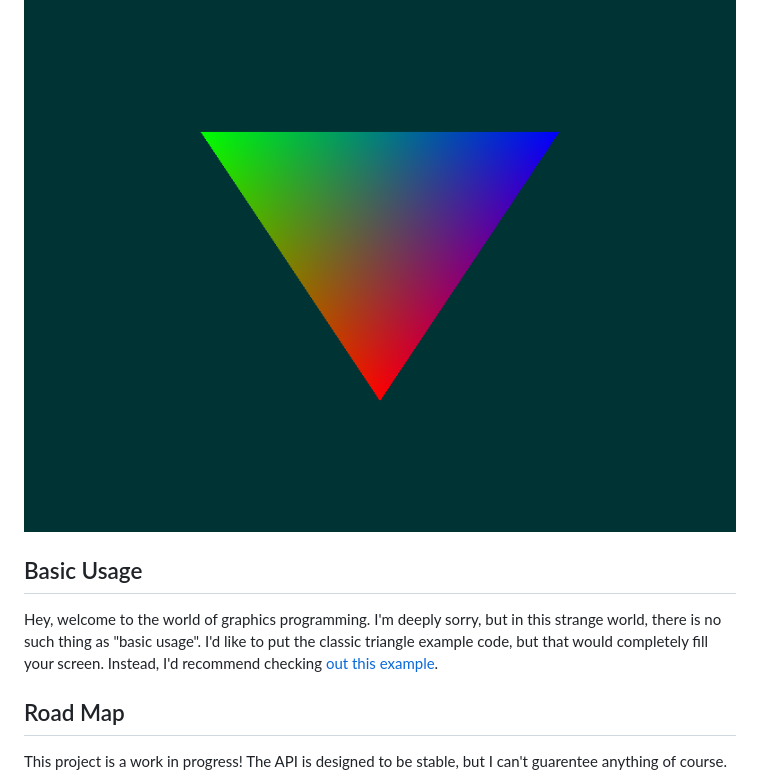
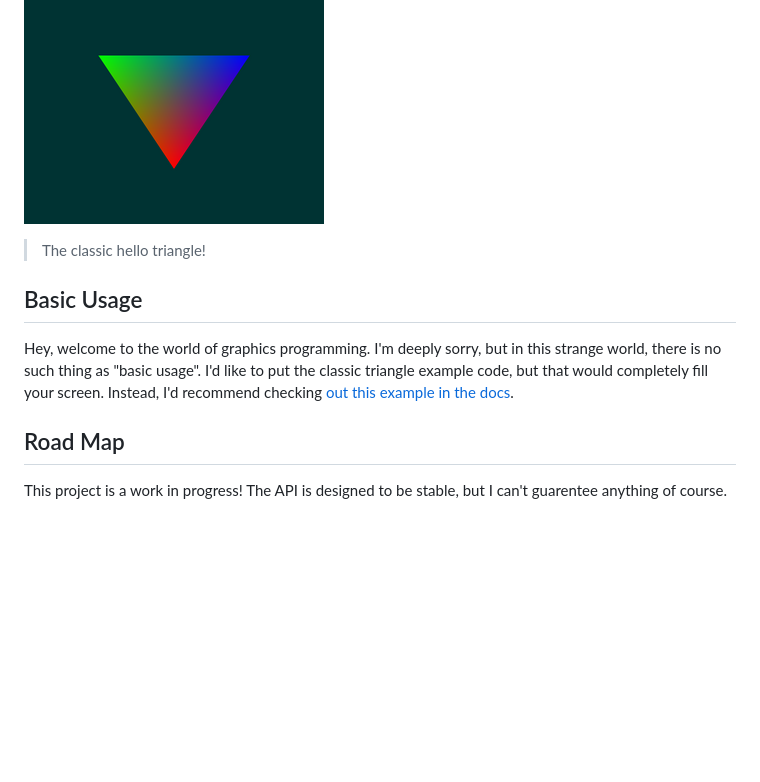
Before and after one commit to davnotdev/mepeyew, a Markdown page: README.md, the part around the change. Drawn GitHub-style; pictures changed too: images/triangle.png; blank space fills up the shorter version.

```diff
--- a/README.md
+++ b/README.md
@@ -11,12 +11,14 @@ trying to give you as much power as possible!
 
 ![An image was meant to go here](./images/triangle.png)
 
+> The classic hello triangle!
+
 ## Basic Usage
 
 Hey, welcome to the world of graphics programming.
 I'm deeply sorry, but in this strange world, there is no such thing as "basic usage".
 I'd like to put the classic triangle example code, but that would completely fill your screen.
-Instead, I'd recommend checking [out this example](https://www.youtube.com/watch?v=dQw4w9WgXcQ).
+Instead, I'd recommend checking [out this example in the docs](https://www.youtube.com/watch?v=dQw4w9WgXcQ).
 
 ## Road Map
 
```
